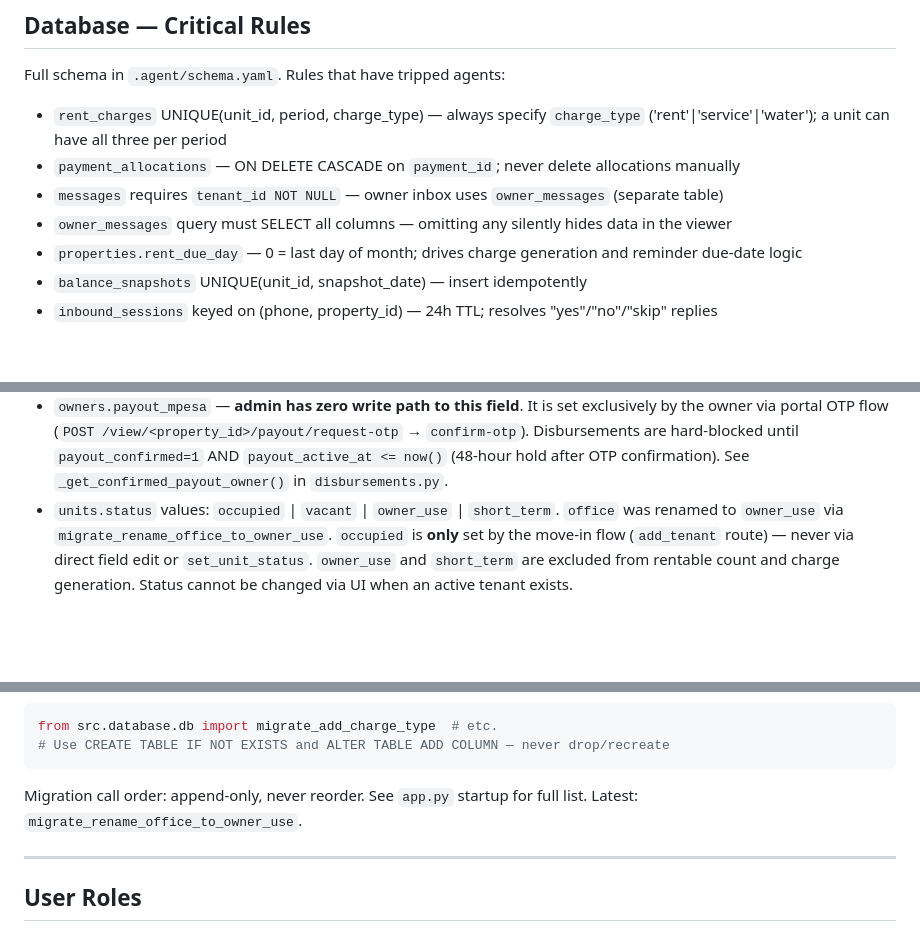
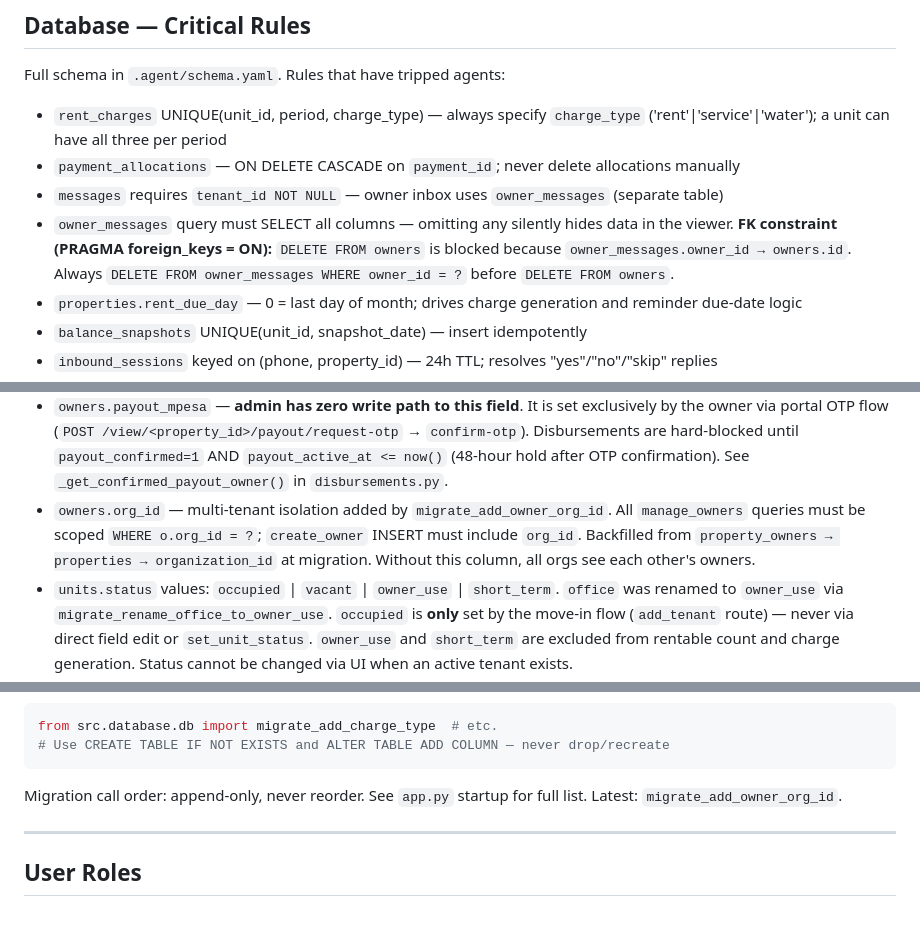
Before and after one commit to Domi-solutions/rent-reconciliation, a Markdown page: CLAUDE.md, 3 parts joined by grey strips. Rendered like a GitHub page; blank space fills up the shorter version.

````diff
--- a/CLAUDE.md
+++ b/CLAUDE.md
@@ -101,7 +101,7 @@ Full schema in `.agent/schema.yaml`. Rules that have tripped agents:
 - `rent_charges` UNIQUE(unit_id, period, charge_type) — always specify `charge_type` ('rent'|'service'|'water'); a unit can have all three per period
 - `payment_allocations` — ON DELETE CASCADE on `payment_id`; never delete allocations manually
 - `messages` requires `tenant_id NOT NULL` — owner inbox uses `owner_messages` (separate table)
-- `owner_messages` query must SELECT all columns — omitting any silently hides data in the viewer
+- `owner_messages` query must SELECT all columns — omitting any silently hides data in the viewer. **FK constraint (PRAGMA foreign_keys = ON):** `DELETE FROM owners` is blocked because `owner_messages.owner_id → owners.id`. Always `DELETE FROM owner_messages WHERE owner_id = ?` before `DELETE FROM owners`.
 - `properties.rent_due_day` — 0 = last day of month; drives charge generation and reminder due-date logic
 - `balance_snapshots` UNIQUE(unit_id, snapshot_date) — insert idempotently
 - `inbound_sessions` keyed on (phone, property_id) — 24h TTL; resolves "yes"/"no"/"skip" replies
@@ -120,6 +120,7 @@ Full schema in `.agent/schema.yaml`. Rules that have tripped agents:
 - `tenant_disputes` — concerns submitted by tenants directly to Domi. Written via `POST /tenant/<token>/dispute`. Platform resolves; agency cannot see.
 - `platform_alerts` — anomaly alerts raised on sensitive actions (owner removed = critical; rent changed >10% = warning/critical). Platform dismisses; agency cannot see.
 - `owners.payout_mpesa` — **admin has zero write path to this field**. It is set exclusively by the owner via portal OTP flow (`POST /view/<property_id>/payout/request-otp` → `confirm-otp`). Disbursements are hard-blocked until `payout_confirmed=1` AND `payout_active_at <= now()` (48-hour hold after OTP confirmation). See `_get_confirmed_payout_owner()` in `disbursements.py`.
+- `owners.org_id` — multi-tenant isolation added by `migrate_add_owner_org_id`. All `manage_owners` queries must be scoped `WHERE o.org_id = ?`; `create_owner` INSERT must include `org_id`. Backfilled from `property_owners → properties → organization_id` at migration. Without this column, all orgs see each other's owners.
 - `units.status` values: `occupied` | `vacant` | `owner_use` | `short_term`. `office` was renamed to `owner_use` via `migrate_rename_office_to_owner_use`. `occupied` is **only** set by the move-in flow (`add_tenant` route) — never via direct field edit or `set_unit_status`. `owner_use` and `short_term` are excluded from rentable count and charge generation. Status cannot be changed via UI when an active tenant exists.
 - `tenants.status` values: `active` | `departed` | `inactive`. `departed` = moved out with remaining debt, portal access preserved so tenant can view balance and pay. `inactive` = settled or written-off, access_token cleared. `departed` tenants appear in caretaker log-payment "Departed tenant" mode for post-departure bank matching.
 - `tenants.deposit_paid` — recorded at move-in (via `add_tenant` route). Pre-fills `deposit_held` field on the move-out form. Added by `migrate_add_deposit_paid`.
@@ -250,7 +251,7 @@ from src.database.db import migrate_add_charge_type  # etc.
 # Use CREATE TABLE IF NOT EXISTS and ALTER TABLE ADD COLUMN — never drop/recreate
 ```
 
-Migration call order: append-only, never reorder. See `app.py` startup for full list. Latest: `migrate_rename_office_to_owner_use`.
+Migration call order: append-only, never reorder. See `app.py` startup for full list. Latest: `migrate_add_owner_org_id`.
 
 ---
 
````
Also changed, not shown: CURSOR_PATTERNS.md (+20 -0 lines).
